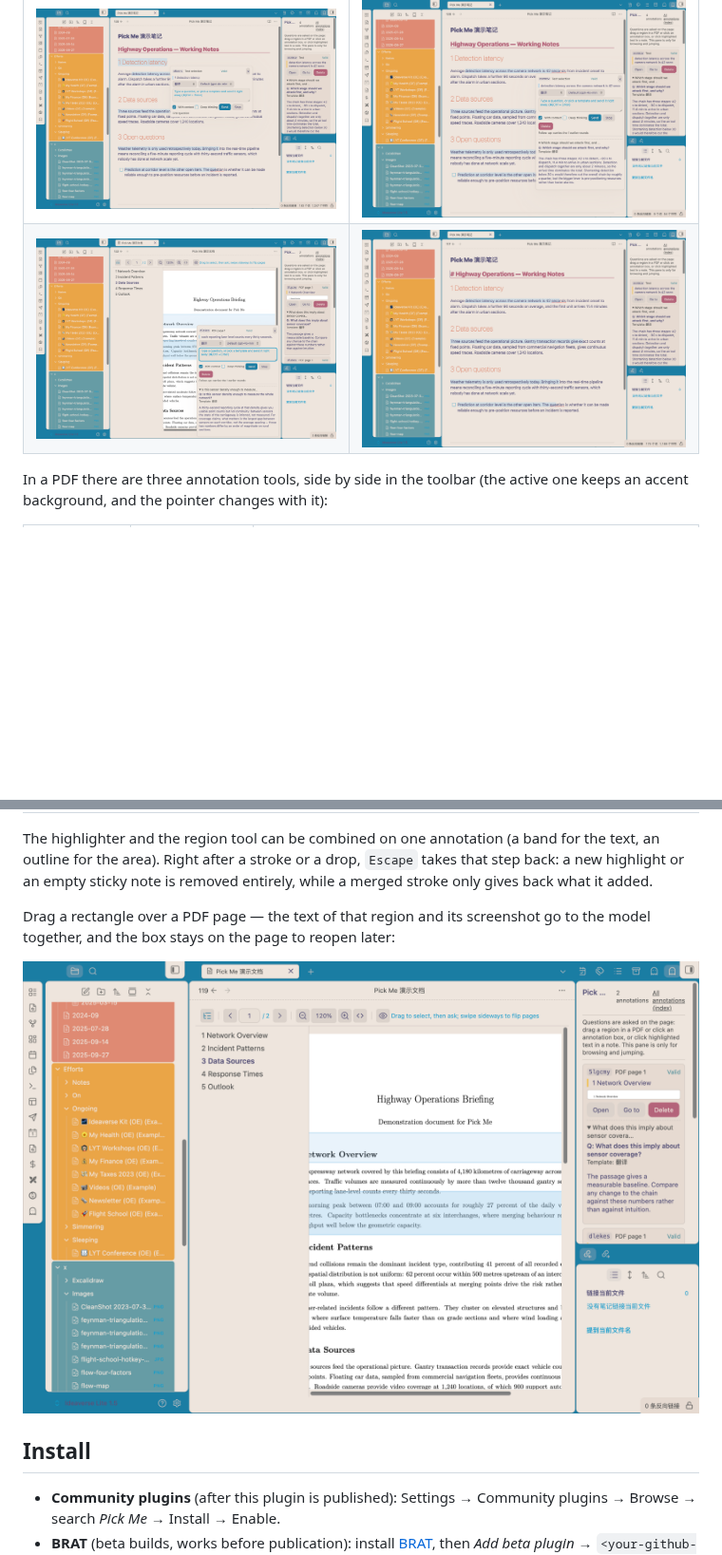
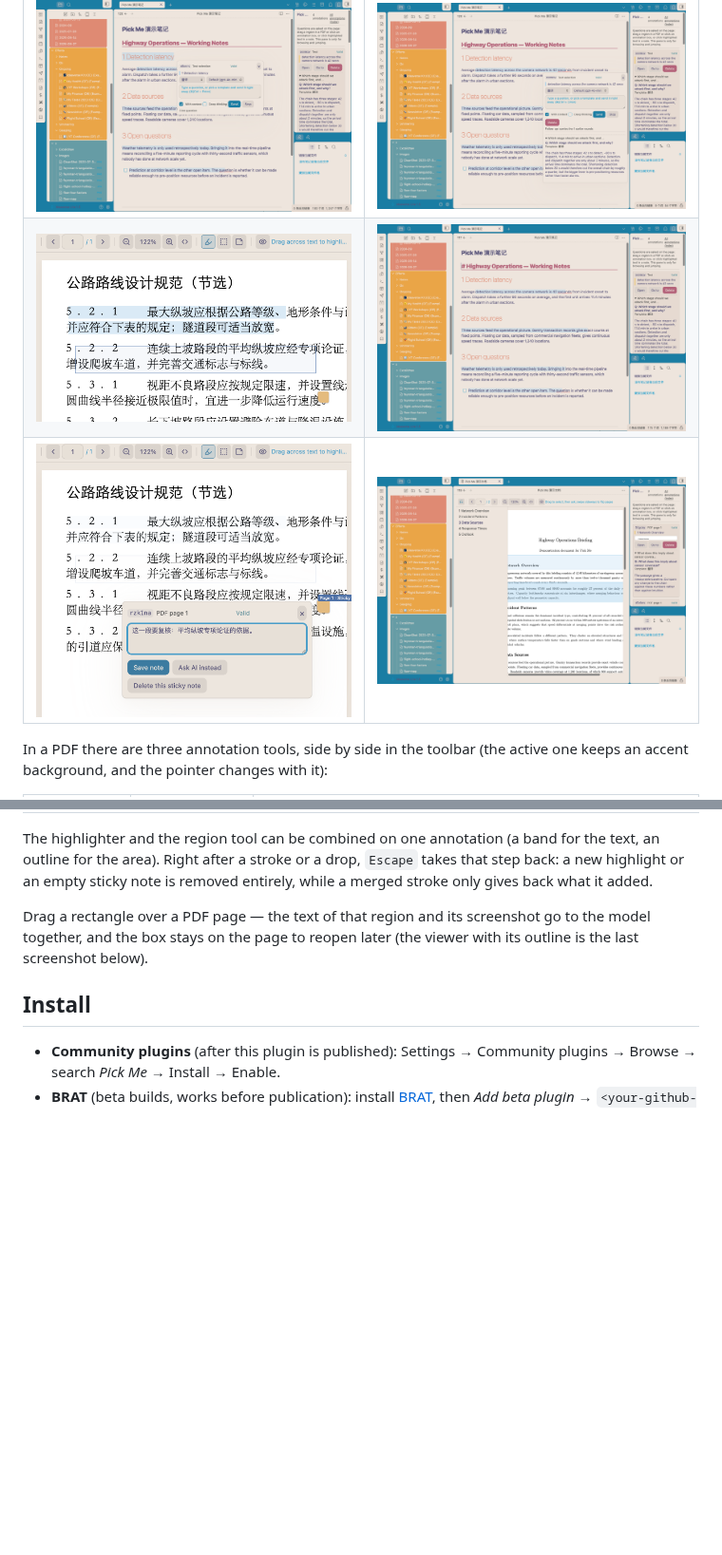
Before and after one commit to sxinyuhoo/pickme, a Markdown page: README.md, 2 parts joined by grey strips. Shown at 95% size. Drawn GitHub-style; pictures changed too: docs/screenshots/03-pdf-region-annotate.png (deleted), docs/screenshots/03-pdf-three-annotations.png (added), docs/screenshots/06-pdf-sticky-note.png (added); blank space fills up the shorter version.

Commit message:
README 截图：换成三种批注方式的实拍
- 新增 03-pdf-three-annotations.png：同一页上三种标注共存（荧光笔行带、框选区域、便利贴图标），
  工具栏三个方式按钮可见且当前方式带底色；取代原来的 03-pdf-region-annotate.png（已删除）。
- 新增 06-pdf-sticky-note.png：点开便利贴后就地写批注的批注框。
- 两个 README 的截图表改成三行，把阅读器目录（05）也收进表里，
  并去掉正文里重复出现的那张 05。

```diff
--- a/README.md
+++ b/README.md
@@ -11,7 +11,8 @@ Every annotation lives in its own Markdown file and stays linked to the source
 | Select and ask | The answer, stored with the annotation |
 | --- | --- |
 | ![Select text in a note, the panel opens next to it](docs/screenshots/01-select-text-then-ask.png) | ![The answer appears in the panel and is saved to the annotation file](docs/screenshots/02-answer-in-panel.png) |
-| ![Drag a rectangle over a PDF page](docs/screenshots/03-pdf-region-annotate.png) | ![The annotation index, grouped by source document](docs/screenshots/04-annotation-index.png) |
+| ![Three annotation types on one page: highlight bands, a region box and a sticky note](docs/screenshots/03-pdf-three-annotations.png) | ![The annotation index, grouped by source document](docs/screenshots/04-annotation-index.png) |
+| ![Clicking a sticky note opens its note box](docs/screenshots/06-pdf-sticky-note.png) | ![The built-in pdf.js viewer with its outline](docs/screenshots/05-pdf-viewer-outline.png) |
 
 In a PDF there are three annotation tools, side by side in the toolbar (the active one keeps an accent background, and the pointer changes with it):
 
@@ -23,9 +24,7 @@ In a PDF there are three annotation tools, side by side in the toolbar (the acti
 
 The highlighter and the region tool can be combined on one annotation (a band for the text, an outline for the area). Right after a stroke or a drop, `Escape` takes that step back: a new highlight or an empty sticky note is removed entirely, while a merged stroke only gives back what it added.
 
-Drag a rectangle over a PDF page — the text of that region and its screenshot go to the model together, and the box stays on the page to reopen later:
-
-![The built-in pdf.js viewer with its outline](docs/screenshots/05-pdf-viewer-outline.png)
+Drag a rectangle over a PDF page — the text of that region and its screenshot go to the model together, and the box stays on the page to reopen later (the viewer with its outline is the last screenshot below).
 
 ## Install
 
```
Also changed, not shown: README.zh.md (+2 -3 lines).
